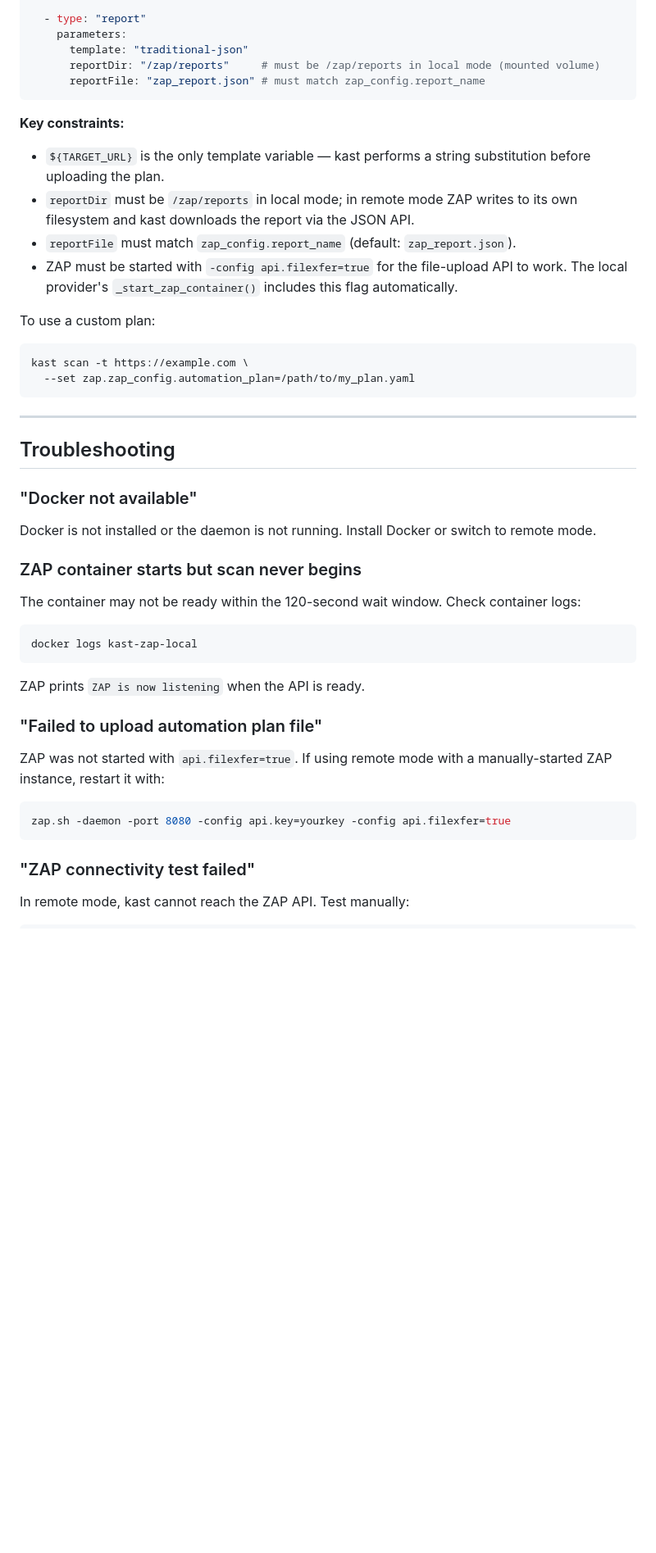
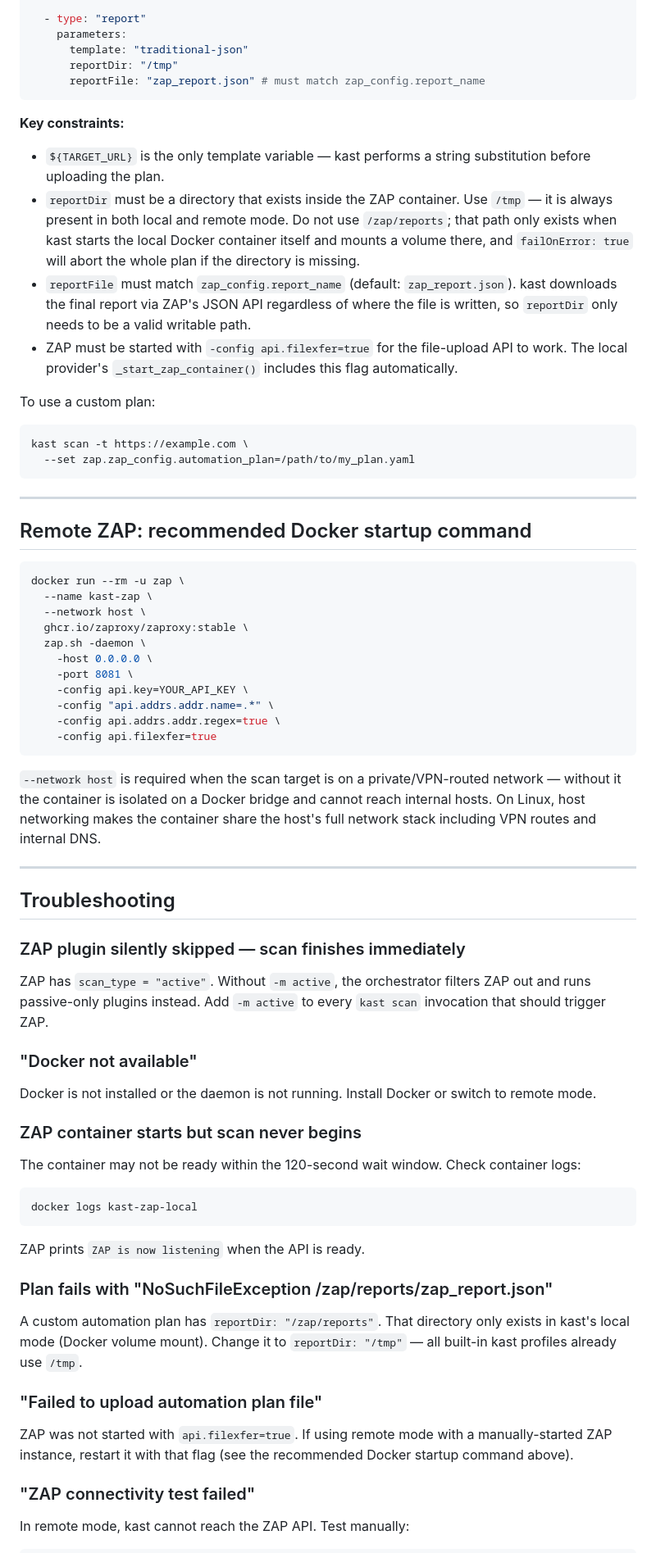
Before and after one commit to mercutioviz/kast, a Markdown page: docs/ZAP_USAGE.md, the part around one of its changes. Shown at 82% size. Rendered like a GitHub page; blank space fills up the shorter version.

````diff
--- a/docs/ZAP_USAGE.md
+++ b/docs/ZAP_USAGE.md
@@ -427,14 +439,14 @@ jobs:
   - type: "report"
     parameters:
       template: "traditional-json"
-      reportDir: "/zap/reports"     # must be /zap/reports in local mode (mounted volume)
+      reportDir: "/tmp"
       reportFile: "zap_report.json" # must match zap_config.report_name
 ```
 
 **Key constraints:**
 - `${TARGET_URL}` is the only template variable — kast performs a string substitution before uploading the plan.
-- `reportDir` must be `/zap/reports` in local mode; in remote mode ZAP writes to its own filesystem and kast downloads the report via the JSON API.
-- `reportFile` must match `zap_config.report_name` (default: `zap_report.json`).
+- `reportDir` must be a directory that exists inside the ZAP container. Use `/tmp` — it is always present in both local and remote mode. Do not use `/zap/reports`; that path only exists when kast starts the local Docker container itself and mounts a volume there, and `failOnError: true` will abort the whole plan if the directory is missing.
+- `reportFile` must match `zap_config.report_name` (default: `zap_report.json`). kast downloads the final report via ZAP's JSON API regardless of where the file is written, so `reportDir` only needs to be a valid writable path.
 - ZAP must be started with `-config api.filexfer=true` for the file-upload API to work. The local provider's `_start_zap_container()` includes this flag automatically.
 
 To use a custom plan:
@@ -445,7 +457,30 @@ kast scan -t https://example.com \
 
 ---
 
+## Remote ZAP: recommended Docker startup command
+
+```bash
+docker run --rm -u zap \
+  --name kast-zap \
+  --network host \
+  ghcr.io/zaproxy/zaproxy:stable \
+  zap.sh -daemon \
+    -host 0.0.0.0 \
+    -port 8081 \
+    -config api.key=YOUR_API_KEY \
+    -config "api.addrs.addr.name=.*" \
+    -config api.addrs.addr.regex=true \
+    -config api.filexfer=true
+```
+
+`--network host` is required when the scan target is on a private/VPN-routed network — without it the container is isolated on a Docker bridge and cannot reach internal hosts. On Linux, host networking makes the container share the host's full network stack including VPN routes and internal DNS.
+
+---
+
 ## Troubleshooting
+
+### ZAP plugin silently skipped — scan finishes immediately
+ZAP has `scan_type = "active"`. Without `-m active`, the orchestrator filters ZAP out and runs passive-only plugins instead. Add `-m active` to every `kast scan` invocation that should trigger ZAP.
 
 ### "Docker not available"
 Docker is not installed or the daemon is not running. Install Docker or switch to remote mode.
@@ -457,11 +492,11 @@ docker logs kast-zap-local
 ```
 ZAP prints `ZAP is now listening` when the API is ready.
 
+### Plan fails with "NoSuchFileException /zap/reports/zap_report.json"
+A custom automation plan has `reportDir: "/zap/reports"`. That directory only exists in kast's local mode (Docker volume mount). Change it to `reportDir: "/tmp"` — all built-in kast profiles already use `/tmp`.
+
 ### "Failed to upload automation plan file"
-ZAP was not started with `api.filexfer=true`. If using remote mode with a manually-started ZAP instance, restart it with:
-```bash
-zap.sh -daemon -port 8080 -config api.key=yourkey -config api.filexfer=true
-```
+ZAP was not started with `api.filexfer=true`. If using remote mode with a manually-started ZAP instance, restart it with that flag (see the recommended Docker startup command above).
 
 ### "ZAP connectivity test failed"
 In remote mode, kast cannot reach the ZAP API. Test manually:
````
Also changed, not shown: other parts of docs/ZAP_USAGE.md (+22 -6 lines).
